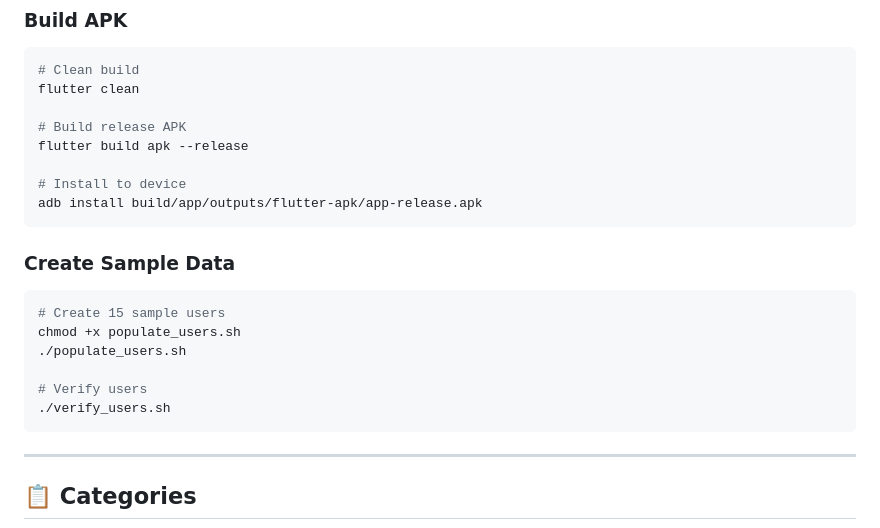
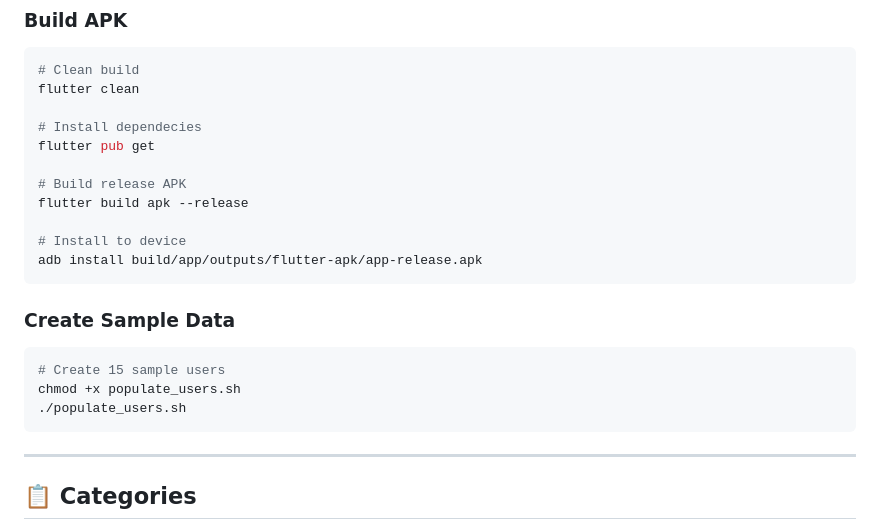
Before and after one commit to apekking28/nesiaway-mobile, a Markdown page: README.md, the part around the change. Drawn GitHub-style.

Commit message:
Add installation instructions for dependencies
Added instructions for installing dependencies in README.

````diff
--- a/README.md
+++ b/README.md
@@ -294,6 +294,9 @@ class AppColors {
 # Clean build
 flutter clean
 
+# Install dependecies
+flutter pub get
+
 # Build release APK
 flutter build apk --release
 
@@ -306,9 +309,6 @@ adb install build/app/outputs/flutter-apk/app-release.apk
 # Create 15 sample users
 chmod +x populate_users.sh
 ./populate_users.sh
-
-# Verify users
-./verify_users.sh
 ```
 
 ---
````
